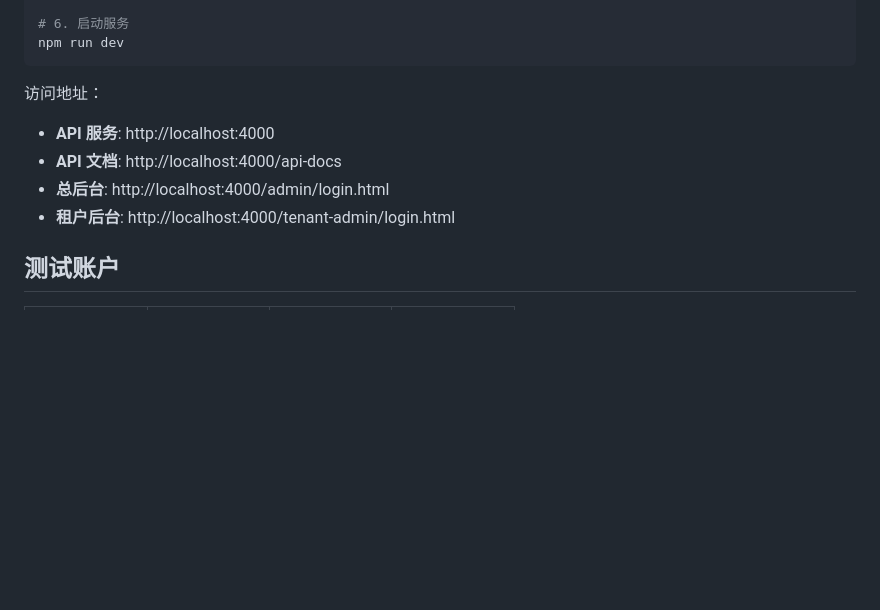
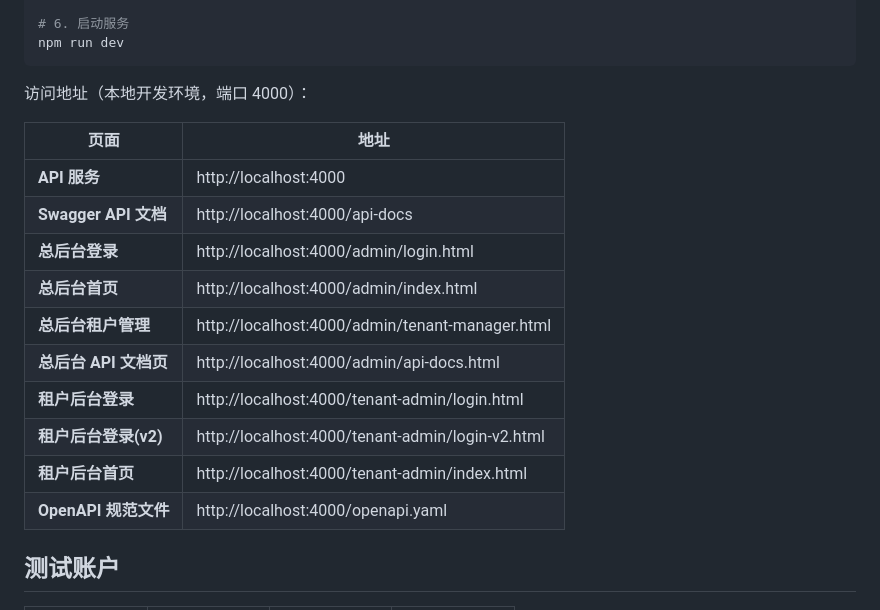
Before and after one commit to sunsh80/xiaoyi_saas, a Markdown page: README.md, the part around the change. GitHub-like rendering; blank space fills up the shorter version.

Commit message:
docs: 更新 README 本地访问地址列表
Co-authored-by: Qwen-Coder <qwen-coder@alibabacloud.com>

````diff
--- a/README.md
+++ b/README.md
@@ -27,11 +27,20 @@ node create-test-users.js
 npm run dev
 ```
 
-访问地址：
-- **API 服务**: http://localhost:4000
-- **API 文档**: http://localhost:4000/api-docs
-- **总后台**: http://localhost:4000/admin/login.html
-- **租户后台**: http://localhost:4000/tenant-admin/login.html
+访问地址（本地开发环境，端口 4000）：
+
+| 页面 | 地址 |
+|------|------|
+| **API 服务** | http://localhost:4000 |
+| **Swagger API 文档** | http://localhost:4000/api-docs |
+| **总后台登录** | http://localhost:4000/admin/login.html |
+| **总后台首页** | http://localhost:4000/admin/index.html |
+| **总后台租户管理** | http://localhost:4000/admin/tenant-manager.html |
+| **总后台 API 文档页** | http://localhost:4000/admin/api-docs.html |
+| **租户后台登录** | http://localhost:4000/tenant-admin/login.html |
+| **租户后台登录(v2)** | http://localhost:4000/tenant-admin/login-v2.html |
+| **租户后台首页** | http://localhost:4000/tenant-admin/index.html |
+| **OpenAPI 规范文件** | http://localhost:4000/openapi.yaml |
 
 ## 测试账户
 
````
